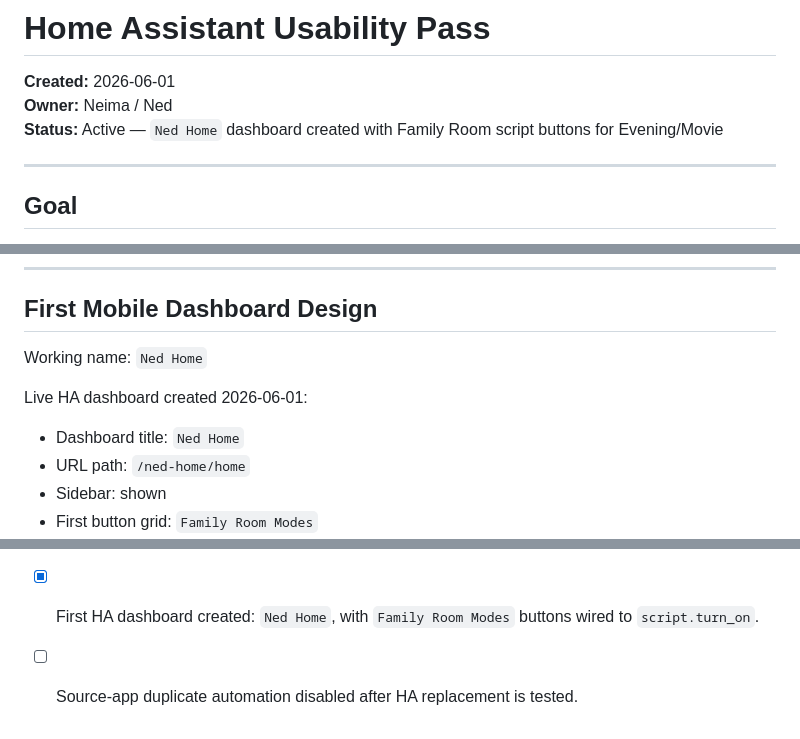
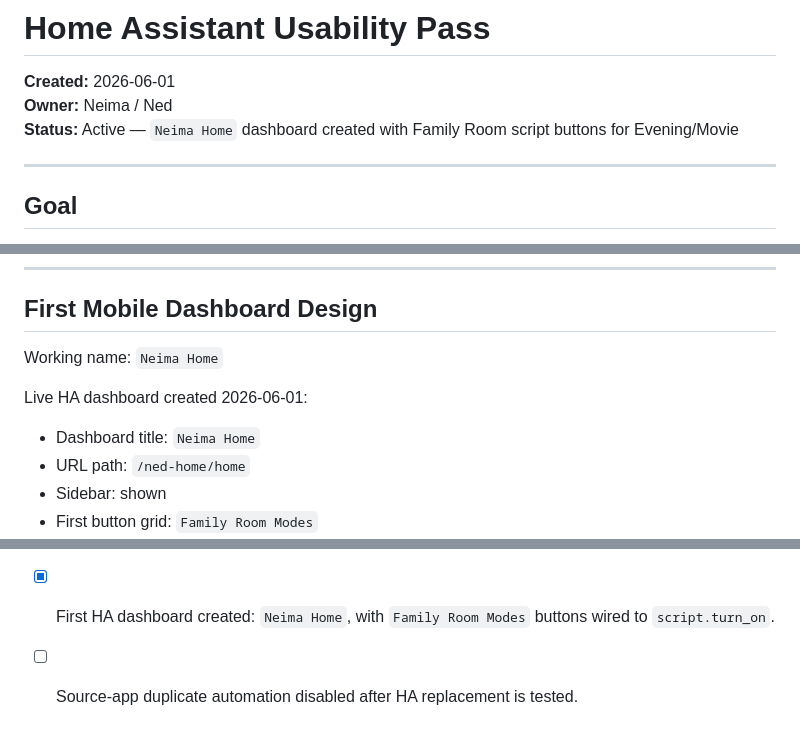
Before and after one commit to neimaseirafihtx/ned, a Markdown page: plans/home-assistant-usability-pass.md, 3 parts joined by grey strips. GitHub-like rendering.

Commit message:
docs: rename HA dashboard to Neima Home

```diff
--- a/plans/home-assistant-usability-pass.md
+++ b/plans/home-assistant-usability-pass.md
@@ -2,7 +2,7 @@
 
 **Created:** 2026-06-01
 **Owner:** Neima / Ned
-**Status:** Active — `Ned Home` dashboard created with Family Room script buttons for Evening/Movie
+**Status:** Active — `Neima Home` dashboard created with Family Room script buttons for Evening/Movie
 
 ---
 
@@ -62,11 +62,11 @@ Live REST check on 2026-06-01 did not show HA-native `automation.*` or `script.*
 
 ## First Mobile Dashboard Design
 
-Working name: `Ned Home`
+Working name: `Neima Home`
 
 Live HA dashboard created 2026-06-01:
 
-- Dashboard title: `Ned Home`
+- Dashboard title: `Neima Home`
 - URL path: `/ned-home/home`
 - Sidebar: shown
 - First button grid: `Family Room Modes`
@@ -283,5 +283,5 @@ Inventory doc:
 - [x] First HA scripts created.
 - [x] First HA scripts tested manually from Developer Tools; Neima confirmed `script.turn_on` worked.
 - [x] Family Room area metadata corrected: `script.family_room_evening` and `script.family_room_movie` assigned to the `family_room` area; corresponding scene entities hidden from UI to prevent the non-working scene-trigger path.
-- [x] First HA dashboard created: `Ned Home`, with `Family Room Modes` buttons wired to `script.turn_on`.
+- [x] First HA dashboard created: `Neima Home`, with `Family Room Modes` buttons wired to `script.turn_on`.
 - [ ] Source-app duplicate automation disabled after HA replacement is tested.
```
Also changed, not shown: references/home-assistant-automation-inventory.md (+1 -1 lines).
